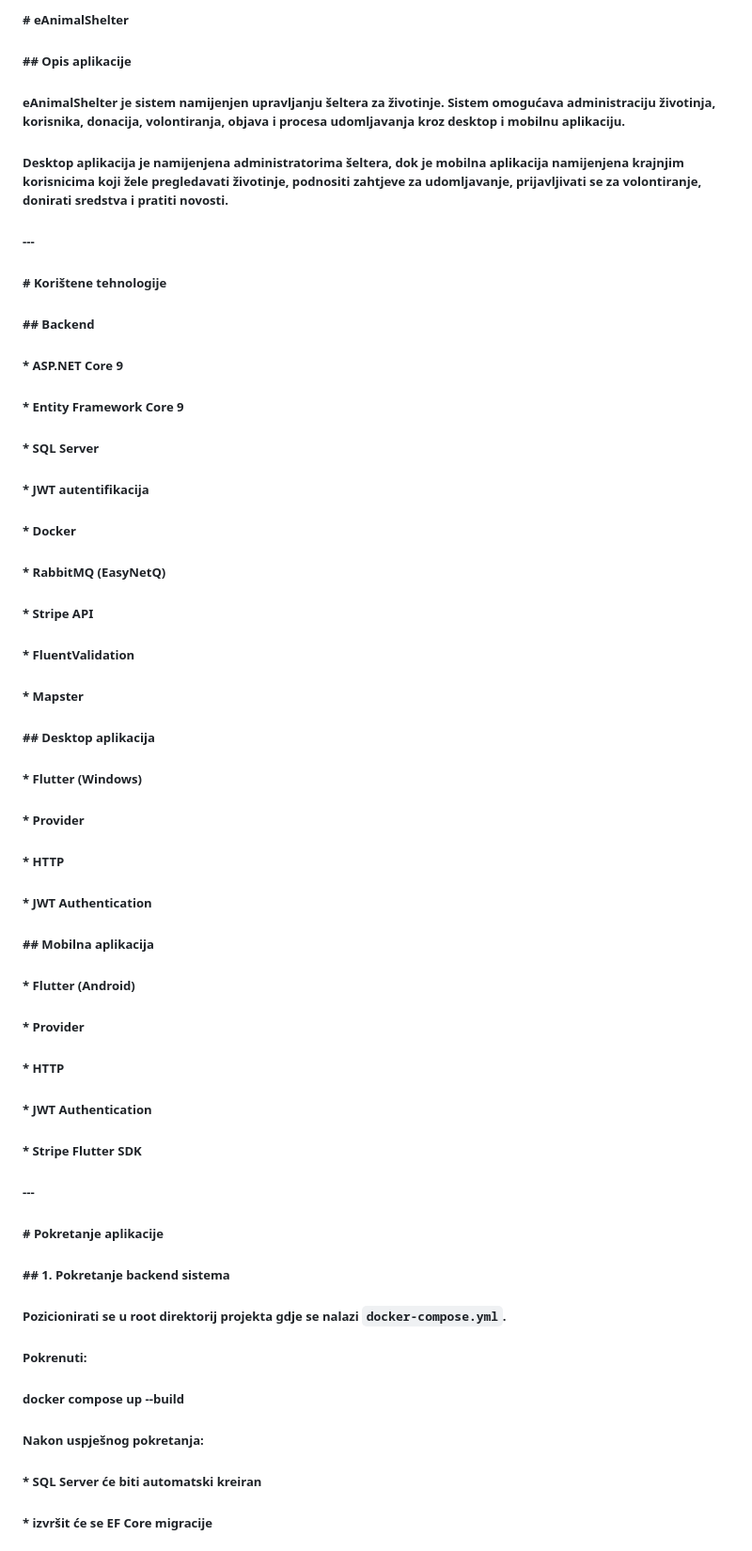
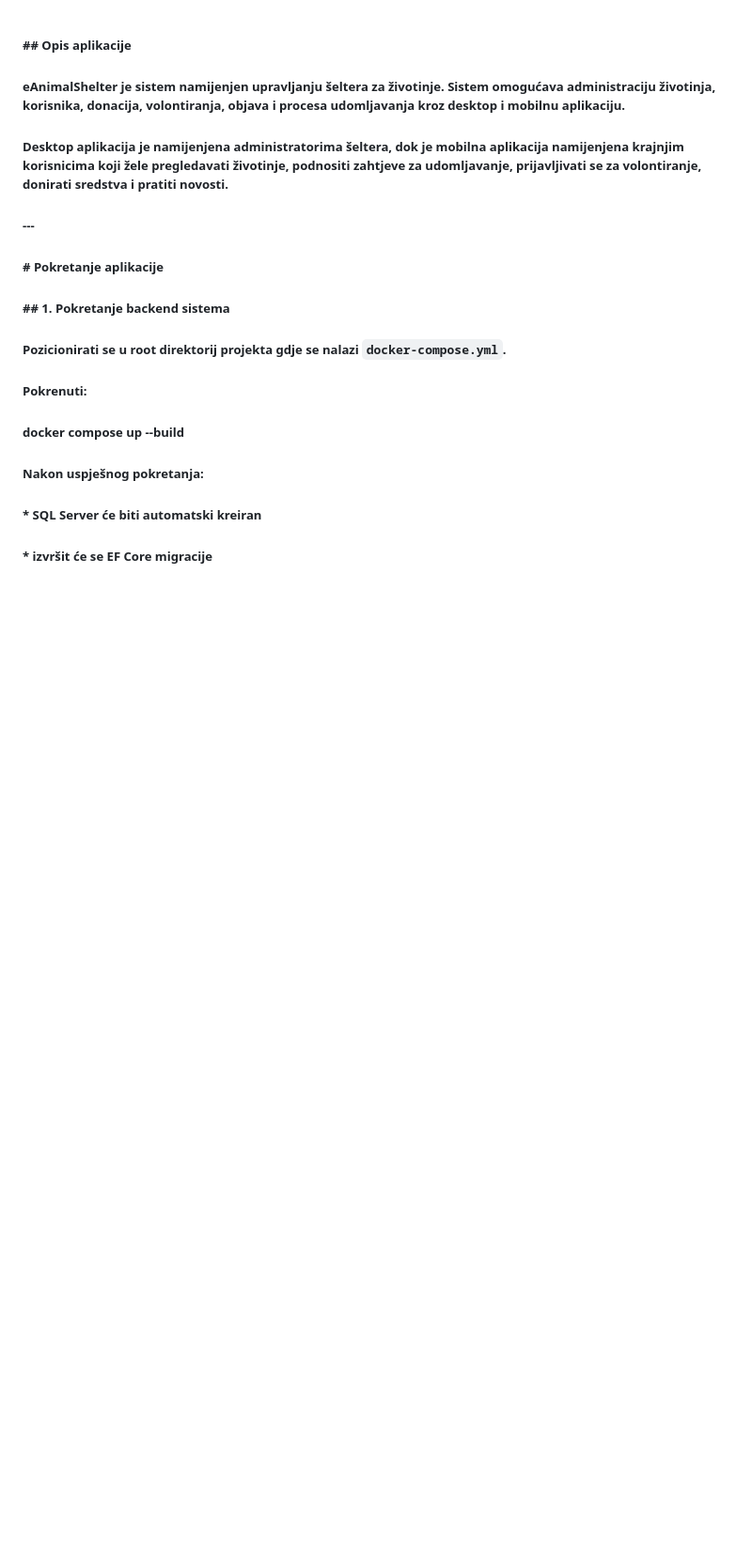
Before and after one commit to dzejna-benca/eAnimalShelter, a Markdown page: README.md, the part around one of its changes. Shown at 94% size. Drawn GitHub-style; blank space fills up the shorter version.

```diff
--- a/README.md
+++ b/README.md
@@ -1,4 +1,4 @@
-##### \# eAnimalShelter
+
 
 #####
 
@@ -11,68 +11,6 @@
 #####
 
 ##### Desktop aplikacija je namijenjena administratorima šeltera, dok je mobilna aplikacija namijenjena krajnjim korisnicima koji žele pregledavati životinje, podnositi zahtjeve za udomljavanje, prijavljivati se za volontiranje, donirati sredstva i pratiti novosti.
-
-#####
-
-##### \---
-
-#####
-
-##### \# Korištene tehnologije
-
-#####
-
-##### \## Backend
-
-#####
-
-##### \* ASP.NET Core 9
-
-##### \* Entity Framework Core 9
-
-##### \* SQL Server
-
-##### \* JWT autentifikacija
-
-##### \* Docker
-
-##### \* RabbitMQ (EasyNetQ)
-
-##### \* Stripe API
-
-##### \* FluentValidation
-
-##### \* Mapster
-
-#####
-
-##### \## Desktop aplikacija
-
-#####
-
-##### \* Flutter (Windows)
-
-##### \* Provider
-
-##### \* HTTP
-
-##### \* JWT Authentication
-
-#####
-
-##### \## Mobilna aplikacija
-
-#####
-
-##### \* Flutter (Android)
-
-##### \* Provider
-
-##### \* HTTP
-
-##### \* JWT Authentication
-
-##### \* Stripe Flutter SDK
 
 #####
 
```
Also changed, not shown: other parts of README.md (+1 -7 lines).
